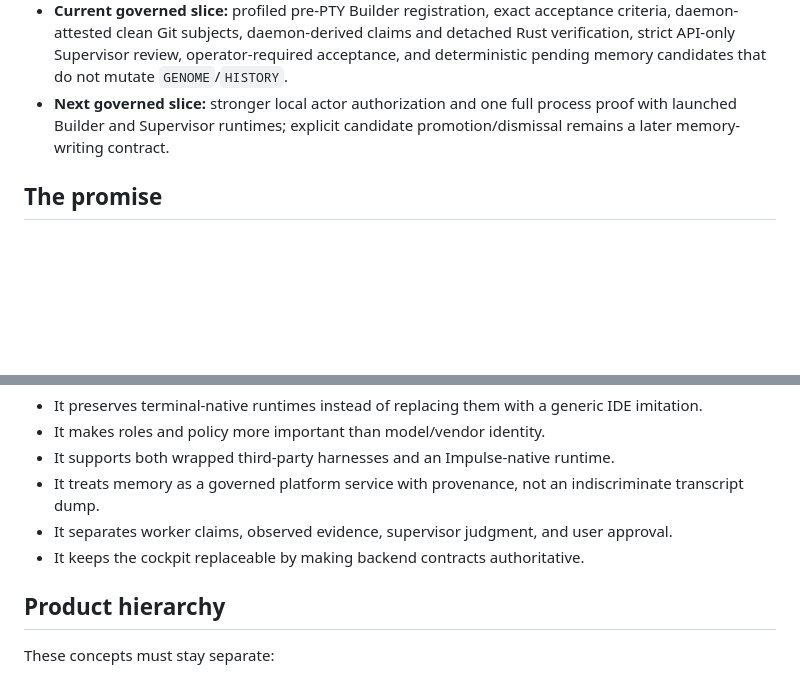
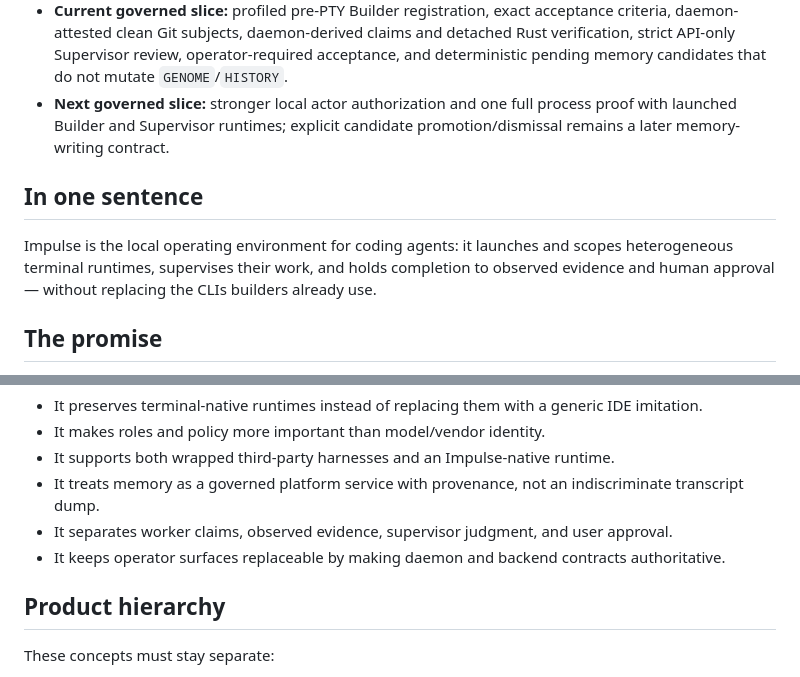
Before and after one commit to Jimthetaxguy/IMPULSE-rs, a Markdown page: VISION.md, 2 parts joined by grey strips. Rendered like a GitHub page; blank space fills up the shorter version.

```diff
--- a/VISION.md
+++ b/VISION.md
@@ -7,6 +7,12 @@
 - **Roadmap contract:** Now=control-plane foundations + governed runtime producers + accepted-run review candidates; Next=stronger same-user actor authorization + full launched Builder/Supervisor proof; Later=explicit memory promotion/dismissal + general roles + negotiated runtimes + multi-project routing; Legacy=egui compile-maintenance only.
 - **Current governed slice:** profiled pre-PTY Builder registration, exact acceptance criteria, daemon-attested clean Git subjects, daemon-derived claims and detached Rust verification, strict API-only Supervisor review, operator-required acceptance, and deterministic pending memory candidates that do not mutate `GENOME`/`HISTORY`.
 - **Next governed slice:** stronger local actor authorization and one full process proof with launched Builder and Supervisor runtimes; explicit candidate promotion/dismissal remains a later memory-writing contract.
+
+## In one sentence
+
+Impulse is the local operating environment for coding agents: it launches and scopes heterogeneous
+terminal runtimes, supervises their work, and holds completion to observed evidence and human
+approval — without replacing the CLIs builders already use.
 
 ## The promise
 
@@ -39,7 +45,7 @@ Impulse is differentiated by treating those agents as workers inside one governe
 - It supports both wrapped third-party harnesses and an Impulse-native runtime.
 - It treats memory as a governed platform service with provenance, not an indiscriminate transcript dump.
 - It separates worker claims, observed evidence, supervisor judgment, and user approval.
-- It keeps the cockpit replaceable by making backend contracts authoritative.
+- It keeps operator surfaces replaceable by making daemon and backend contracts authoritative.
 
 ## Product hierarchy
 
```
Also changed, not shown: other parts of VISION.md (+1 -1 lines), CONTEXT.md (+6 -4 lines), README.md (+45 -26 lines).
